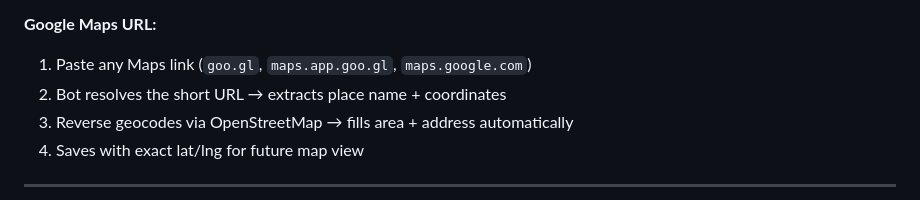
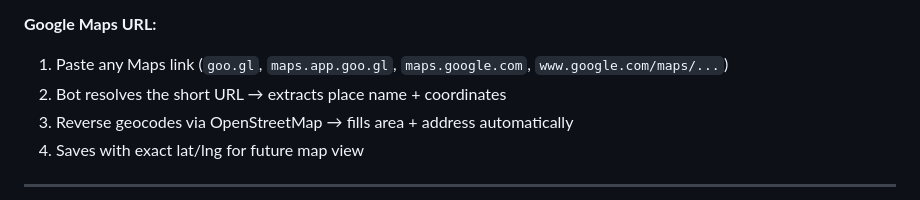
Before and after one commit to hodinhdam/place-tracker, a Markdown page: README.md, the part around the change. Rendered like a GitHub page.

Commit message:
docs: note desktop Google Maps URL format is supported
Co-Authored-By: Claude Opus 4.7 (1M context) <noreply@anthropic.com>

```diff
--- a/README.md
+++ b/README.md
@@ -57,7 +57,7 @@ New features start with a PRD, UI screens designed in Google Stitch via MCP, the
 4. Bot auto-generates a Google Maps search link if no URL is found
 
 **Google Maps URL:**
-1. Paste any Maps link (`goo.gl`, `maps.app.goo.gl`, `maps.google.com`)
+1. Paste any Maps link (`goo.gl`, `maps.app.goo.gl`, `maps.google.com`, `www.google.com/maps/...`)
 2. Bot resolves the short URL → extracts place name + coordinates
 3. Reverse geocodes via OpenStreetMap → fills area + address automatically
 4. Saves with exact lat/lng for future map view
```
Also changed, not shown: PRD.md (+1 -1 lines).
